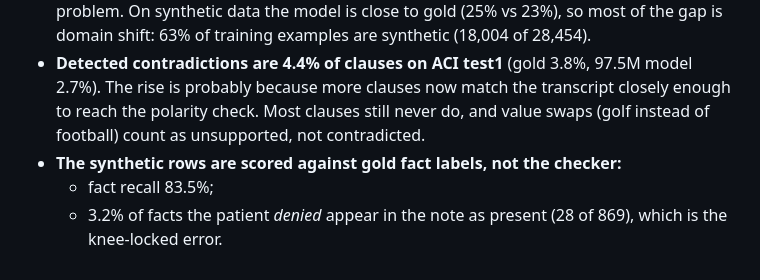
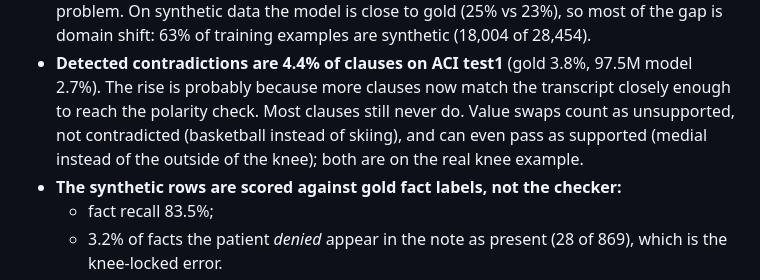
Before and after one commit to hxlvvm/groundnote, a Markdown page: README.md, the part around the change. Drawn GitHub-style.

Commit message:
README: value-swap examples from the 239M knee page

```diff
--- a/README.md
+++ b/README.md
@@ -61,7 +61,8 @@ a bar fixed in advance in [GATE.md](GATE.md):
   domain shift: 63% of training examples are synthetic (18,004 of 28,454).
 - **Detected contradictions are 4.4% of clauses on ACI test1** (gold 3.8%, 97.5M model 2.7%). The rise is probably
   because more clauses now match the transcript closely enough to reach the polarity check. Most clauses still never
-  do, and value swaps (golf instead of football) count as unsupported, not contradicted.
+  do. Value swaps count as unsupported, not contradicted (basketball instead of skiing), and can even pass as
+  supported (medial instead of the outside of the knee); both are on the real knee example.
 - **The synthetic rows are scored against gold fact labels, not the checker:**
   - fact recall 83.5%;
   - 3.2% of facts the patient *denied* appear in the note as present (28 of 869), which is the knee-locked error.
```
